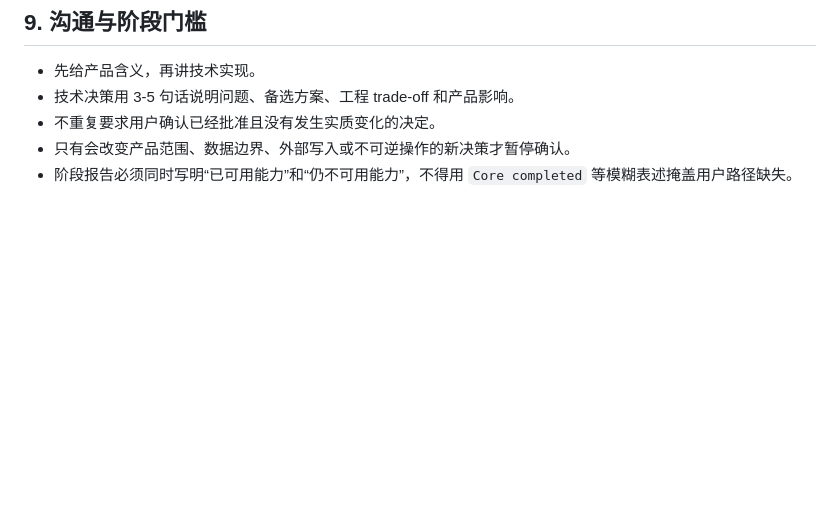
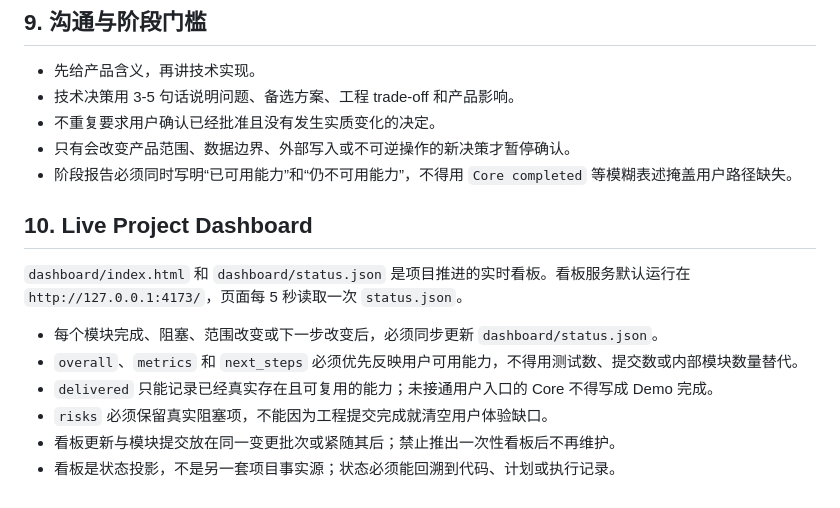
Before and after one commit to Conradgui/loop-craft, a Markdown page: AGENTS.md, the part around the change. Drawn GitHub-style; blank space fills up the shorter version.

Commit message:
docs: require live dashboard updates

```diff
--- a/AGENTS.md
+++ b/AGENTS.md
@@ -160,3 +160,14 @@ Demo 不是虚假界面或一次性伪实现。它必须是一条使用真实组
 - 不重复要求用户确认已经批准且没有发生实质变化的决定。
 - 只有会改变产品范围、数据边界、外部写入或不可逆操作的新决策才暂停确认。
 - 阶段报告必须同时写明“已可用能力”和“仍不可用能力”，不得用 `Core completed` 等模糊表述掩盖用户路径缺失。
+
+## 10. Live Project Dashboard
+
+`dashboard/index.html` 和 `dashboard/status.json` 是项目推进的实时看板。看板服务默认运行在 `http://127.0.0.1:4173/`，页面每 5 秒读取一次 `status.json`。
+
+- 每个模块完成、阻塞、范围改变或下一步改变后，必须同步更新 `dashboard/status.json`。
+- `overall`、`metrics` 和 `next_steps` 必须优先反映用户可用能力，不得用测试数、提交数或内部模块数量替代。
+- `delivered` 只能记录已经真实存在且可复用的能力；未接通用户入口的 Core 不得写成 Demo 完成。
+- `risks` 必须保留真实阻塞项，不能因为工程提交完成就清空用户体验缺口。
+- 看板更新与模块提交放在同一变更批次或紧随其后；禁止推出一次性看板后不再维护。
+- 看板是状态投影，不是另一套项目事实源；状态必须能回溯到代码、计划或执行记录。
```
